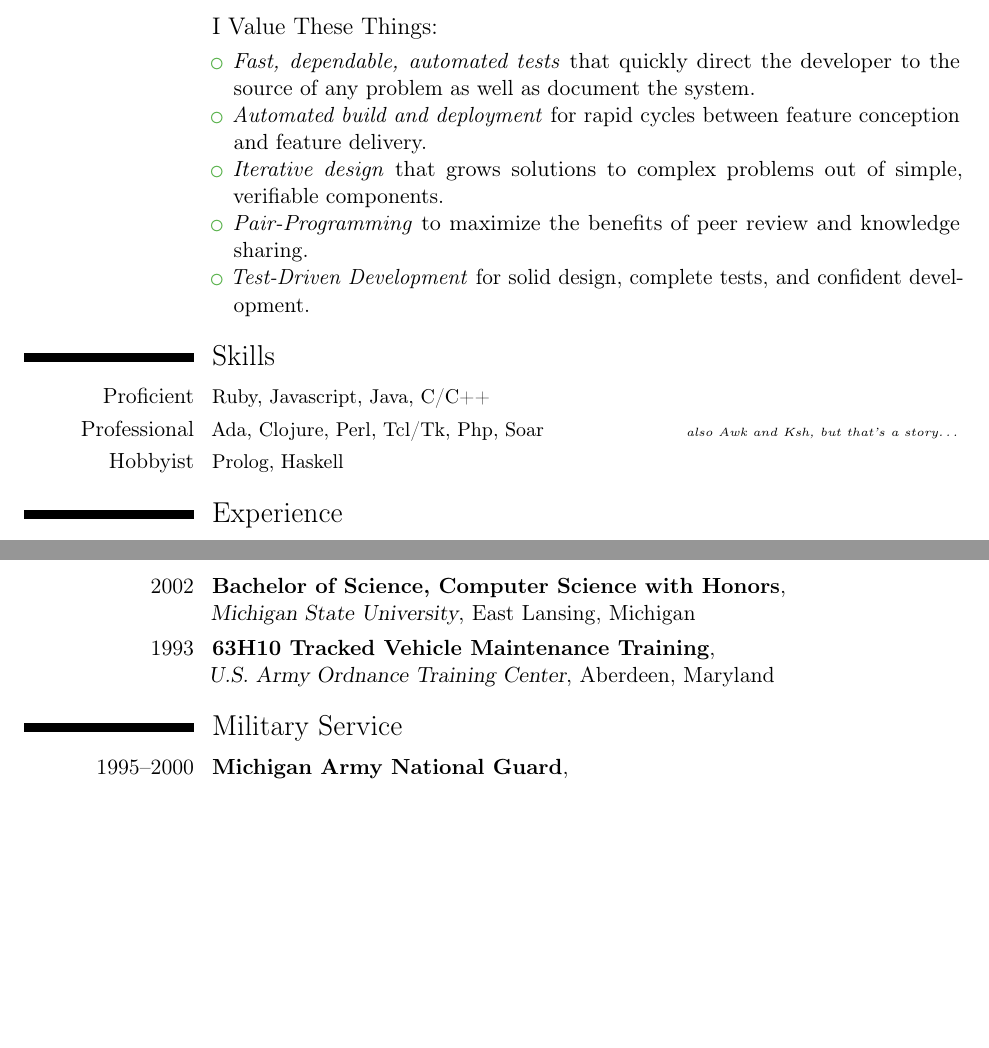
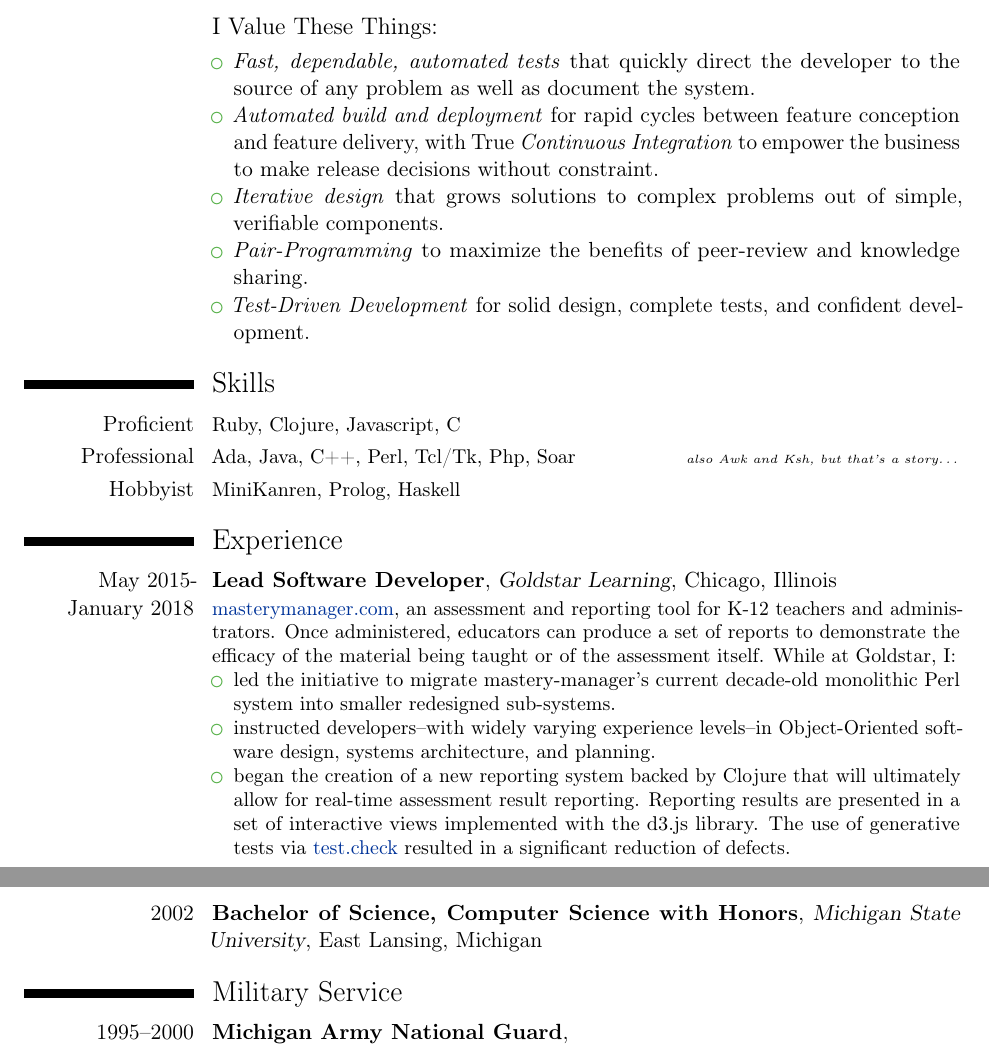
Before and after one commit to tobytripp/resume, a LaTeX CV (resume.tex): two parts of pages 1 and 3 of 3, joined at a grey line, cut so that both start at the same text, the shorter picture padded with empty space. Compiled offline with pdfLaTeX.

Commit message:
New draft

```diff
--- a/resume.tex
+++ b/resume.tex
@@ -15,7 +15,7 @@
 \firstname {Tobias}
 \familyname {Tripp}
 
-\email{toby.tripp@gmail.com}
+\email{toby@tripp.net}
 \social[github]{tobytripp}
 
 \begin{document}
@@ -26,25 +26,45 @@
 \cvline{}{
   \begin{itemize}%
   \item \emph{Fast, dependable, automated tests} that quickly direct the
-  developer to the source of any problem as well as document the
-  system.
-\item \emph{Automated build and deployment} for rapid cycles between
-  feature conception and feature delivery.
+    developer to the source of any problem as well as document the system.
+  \item \emph{Automated build and deployment} for rapid cycles between feature
+    conception and feature delivery, with True \emph{Continuous
+      Integration} to empower the business to make release decisions without constraint.
   \item \emph{Iterative design} that grows solutions to complex problems
     out of simple, verifiable components.
-\item \emph{Pair-Programming} to maximize the benefits of peer review
+  \item \emph{Pair-Programming} to maximize the benefits of peer-review
     and knowledge sharing.
   \item \emph{Test-Driven Development} for solid design, complete tests,
     and confident development.
 \end{itemize}}
 
 \section{Skills}
-\cvitemwithcomment{Proficient}{\small Ruby, Javascript, Java, C/C++}{}
-\cvitemwithcomment{Professional}{\small Ada, Clojure, Perl, Tcl/Tk, Php, Soar}
-{\tiny also Awk and Ksh, but that's a story\ldots}
-\cvitemwithcomment{Hobbyist}{\small Prolog, Haskell}{}
+\cvitemwithcomment{Proficient}{\small Ruby, Clojure, Javascript, C}{}
+\cvitemwithcomment{Professional}{\small Ada, Java, C++, Perl, Tcl/Tk, Php,
+  Soar} {\tiny also Awk and Ksh, but that's a story\ldots}
+\cvitemwithcomment{Hobbyist}{\small MiniKanren, Prolog, Haskell}{}
 
 \section{Experience}
 
 %\cventry{year--year}{Degree}{Institution}{City}{\textit{Grade}}{Description}
 
+\cventry{May 2015-\\January 2018} {Lead Software Developer} {Goldstar
+  Learning} {Chicago, Illinois} {} { % Goldstar produces
+  \href{https://www.masterymanager.com}{masterymanager.com}, an assessment and
+  reporting tool for K-12 teachers and administrators.  Once administered,
+  educators can produce a set of reports to demonstrate the efficacy of the
+  material being taught or of the assessment itself.  While at Goldstar, I:
+  \begin{itemize}
+  \item led the initiative to migrate mastery-manager's current decade-old
+    monolithic Perl system into smaller redesigned sub-systems.
+  \item instructed developers--with widely varying experience
+    levels--in Object-Oriented software design, systems architecture,
+    and planning.
+  \item began the creation of a new reporting system backed by
+    Clojure that will ultimately allow for real-time assessment
+    result reporting.  Reporting results are presented in a set of
+    interactive views implemented with the d3.js library.  The use of
+    generative tests via
+    \href{https://github.com/clojure/test.check}{test.check} resulted
+    in a significant reduction of defects.
+  \end{itemize}
@@ -194,16 +202,11 @@ ThoughtWorks is a global software consultancy with a focus on Agile software del
 %% }
 
 \section{Education}
-\cventry {2002} {Bachelor of Science, Computer Science with Honors}
-         {\newline Michigan State University} {East Lansing, Michigan} {} {}
-\cventry {1993} {63H10 Tracked Vehicle Maintenance Training}
-         {\newline U.S. Army Ordnance Training Center} {Aberdeen, Maryland} {}
-         {}
+\cventry {2002} {Bachelor of Science, Computer Science with Honors} {Michigan State University} {East Lansing, Michigan} {} {}
+%% \cventry {1993} {63H10 Tracked Vehicle Maintenance Training} {U.S. Army Ordnance Training Center} {Aberdeen, Maryland} {} {}
 
 \section{Military Service}
-\cventry {1995--2000} {Michigan Army National Guard}
-         {\newline 1070th Maintenance Company} {Lansing, Michigan} {} {}
-\cventry {1992--1995} {United States Army}
-         {1st Infantry Division} {Fort Riley, Kansas} {} {}
+\cventry {1995--2000} {Michigan Army National Guard} {\newline1070th Maintenance Company} {Lansing, Michigan} {} {}
+\cventry {1992--1995} {United States Army} {1st Infantry Division} {Fort Riley, Kansas} {} {}
 
 \end{document}
```
Also changed, not shown: Makefile, resume.pdf, resume.tex (78 more changed lines), 1 other file. Lines whose indentation alone changed are shown as unchanged.
